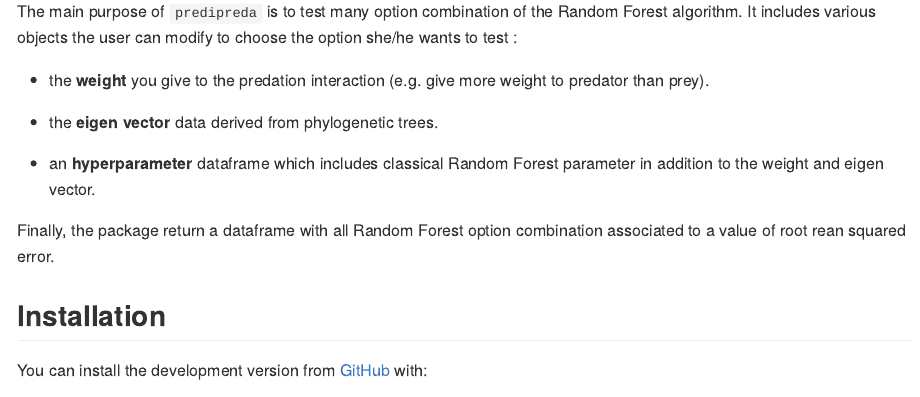
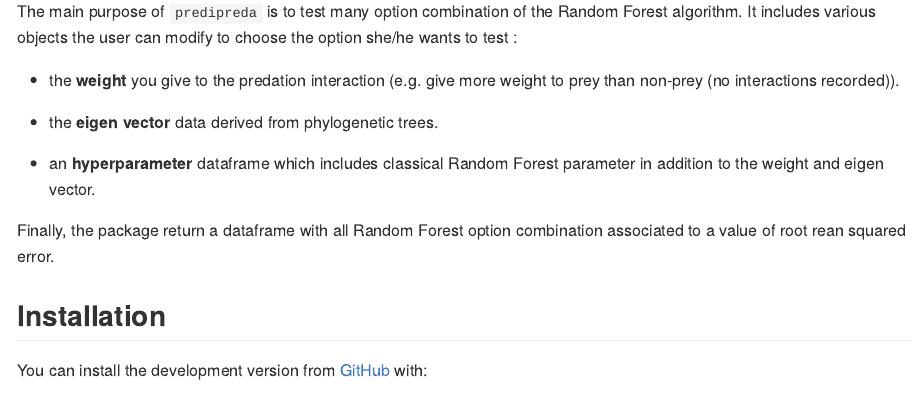
Before and after one commit to MartPhilip/predipreda, an R Markdown document (README.Rmd): the page in a window 1100 px wide, from 720 px down. Rendered offline with R 4.5, knitr and Pandoc, with nearby package versions.

Commit message:
Modif README

```diff
--- a/README.Rmd
+++ b/README.Rmd
@@ -42,7 +42,7 @@ The R package `predipreda` is a machine learning-based package made to learn **p
 
 The main purpose of `predipreda` is to test many option combination of the Random Forest algorithm. It includes various objects the user can modify to choose the option she/he wants to test :
 
-- the **weight** you give to the predation interaction (e.g. give more weight to predator than prey).
+- the **weight** you give to the predation interaction (e.g. give more weight to prey than non-prey (no interactions recorded)).
 
 - the **eigen vector** data derived from phylogenetic trees.
 
```
Also changed, not shown: README.Rmd (2 more changed lines).
